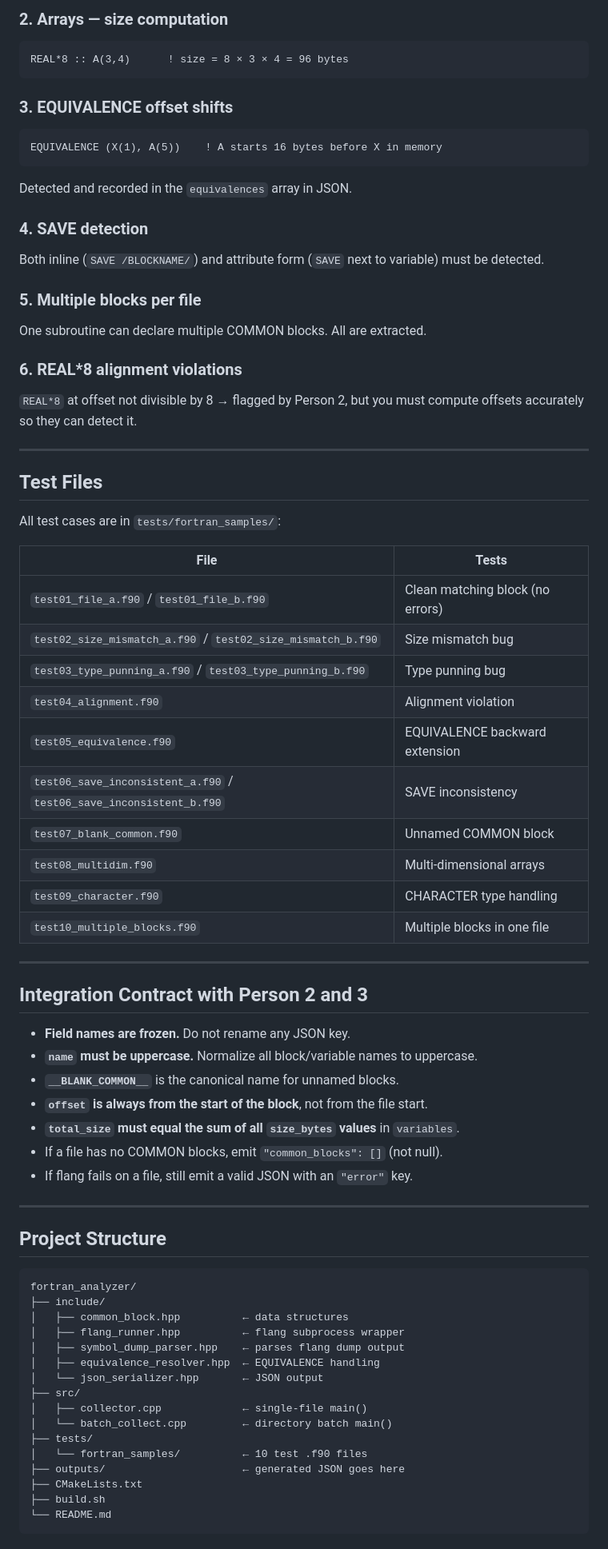
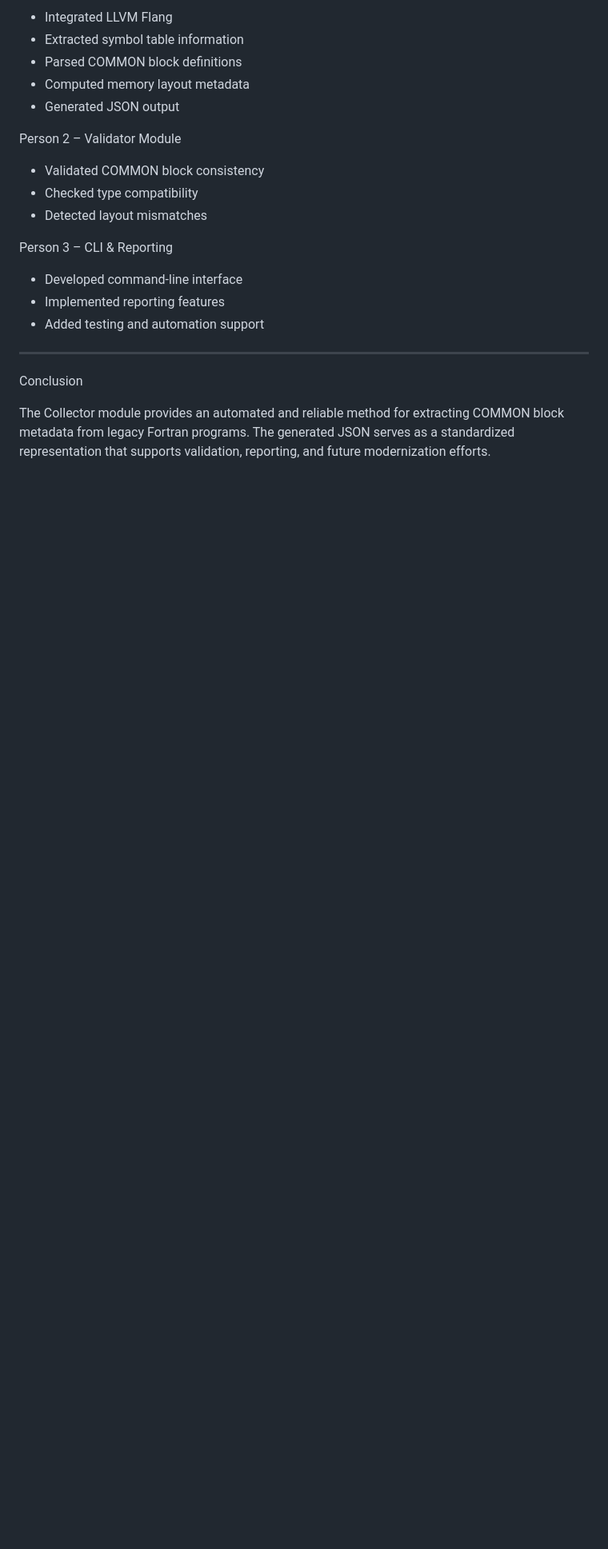
Before and after one commit to kruthikan174/Fortran-Memory-Analyzer, a Markdown page: README.md, the part around one of its changes. Shown at 80% size. GitHub-like rendering; blank space fills up the shorter version.

````diff
--- a/README.md
+++ b/README.md
@@ -211,74 +291,24 @@ COMMON X, Y, Z        ! no /name/ → name = "__BLANK_COMMON__"
 
-### 2. Arrays — size computation
-```fortran
-REAL*8 :: A(3,4)      ! size = 8 × 3 × 4 = 96 bytes
-```
+- Integrated LLVM Flang
+- Extracted symbol table information
+- Parsed COMMON block definitions
+- Computed memory layout metadata
+- Generated JSON output
 
-### 3. EQUIVALENCE offset shifts
-```fortran
-EQUIVALENCE (X(1), A(5))    ! A starts 16 bytes before X in memory
-```
-Detected and recorded in the `equivalences` array in JSON.
+Person 2 – Validator Module
 
-### 4. SAVE detection
-Both inline (`SAVE /BLOCKNAME/`) and attribute form (`SAVE` next to variable) must be detected.
+- Validated COMMON block consistency
+- Checked type compatibility
+- Detected layout mismatches
 
-### 5. Multiple blocks per file
-One subroutine can declare multiple COMMON blocks. All are extracted.
+Person 3 – CLI & Reporting
 
-### 6. REAL*8 alignment violations
-`REAL*8` at offset not divisible by 8 → flagged by Person 2, but you must compute offsets accurately so they can detect it.
+- Developed command-line interface
+- Implemented reporting features
+- Added testing and automation support
 
 ---
 
-## Test Files
+Conclusion
 
-All test cases are in `tests/fortran_samples/`:
-
-| File | Tests |
-|---|---|
-| `test01_file_a.f90` / `test01_file_b.f90` | Clean matching block (no errors) |
-| `test02_size_mismatch_a.f90` / `test02_size_mismatch_b.f90` | Size mismatch bug |
-| `test03_type_punning_a.f90` / `test03_type_punning_b.f90` | Type punning bug |
-| `test04_alignment.f90` | Alignment violation |
-| `test05_equivalence.f90` | EQUIVALENCE backward extension |
-| `test06_save_inconsistent_a.f90` / `test06_save_inconsistent_b.f90` | SAVE inconsistency |
-| `test07_blank_common.f90` | Unnamed COMMON block |
-| `test08_multidim.f90` | Multi-dimensional arrays |
-| `test09_character.f90` | CHARACTER type handling |
-| `test10_multiple_blocks.f90` | Multiple blocks in one file |
-
----
-
-## Integration Contract with Person 2 and 3
-
-- **Field names are frozen.** Do not rename any JSON key.
-- **`name` must be uppercase.** Normalize all block/variable names to uppercase.
-- **`__BLANK_COMMON__`** is the canonical name for unnamed blocks.
-- **`offset` is always from the start of the block**, not from the file start.
-- **`total_size` must equal the sum of all `size_bytes` values** in `variables`.
-- If a file has no COMMON blocks, emit `"common_blocks": []` (not null).
-- If flang fails on a file, still emit a valid JSON with an `"error"` key.
-
----
-
-## Project Structure
-
-```
-fortran_analyzer/
-├── include/
-│   ├── common_block.hpp          ← data structures
-│   ├── flang_runner.hpp          ← flang subprocess wrapper
-│   ├── symbol_dump_parser.hpp    ← parses flang dump output
-│   ├── equivalence_resolver.hpp  ← EQUIVALENCE handling
-│   └── json_serializer.hpp       ← JSON output
-├── src/
-│   ├── collector.cpp             ← single-file main()
-│   └── batch_collect.cpp         ← directory batch main()
-├── tests/
-│   └── fortran_samples/          ← 10 test .f90 files
-├── outputs/                      ← generated JSON goes here
-├── CMakeLists.txt
-├── build.sh
-└── README.md
-```
+The Collector module provides an automated and reliable method for extracting COMMON block metadata from legacy Fortran programs. The generated JSON serves as a standardized representation that supports validation, reporting, and future modernization efforts.
````
Also changed, not shown: other parts of README.md (+240 -160 lines).
